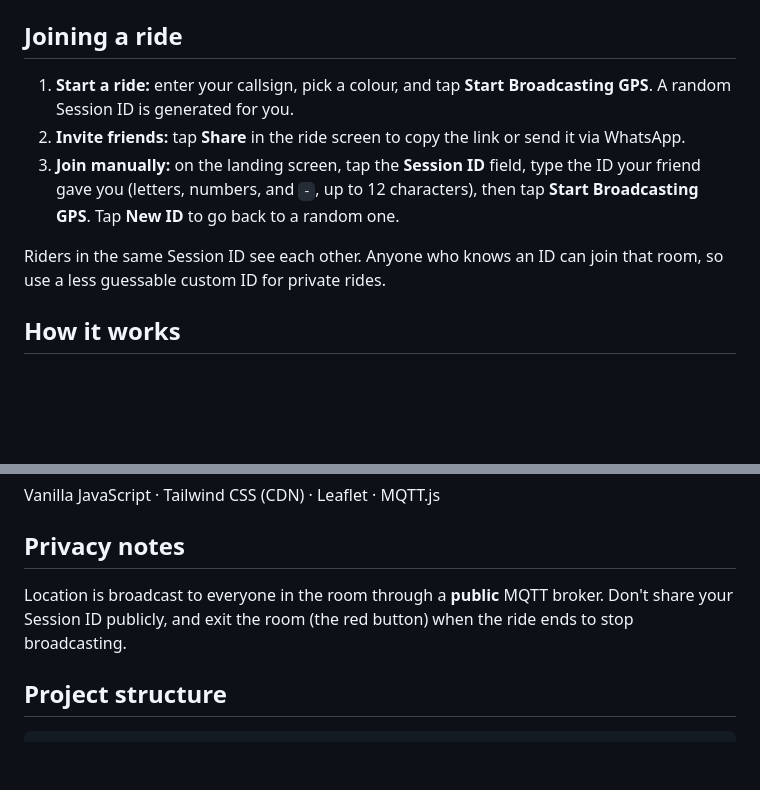
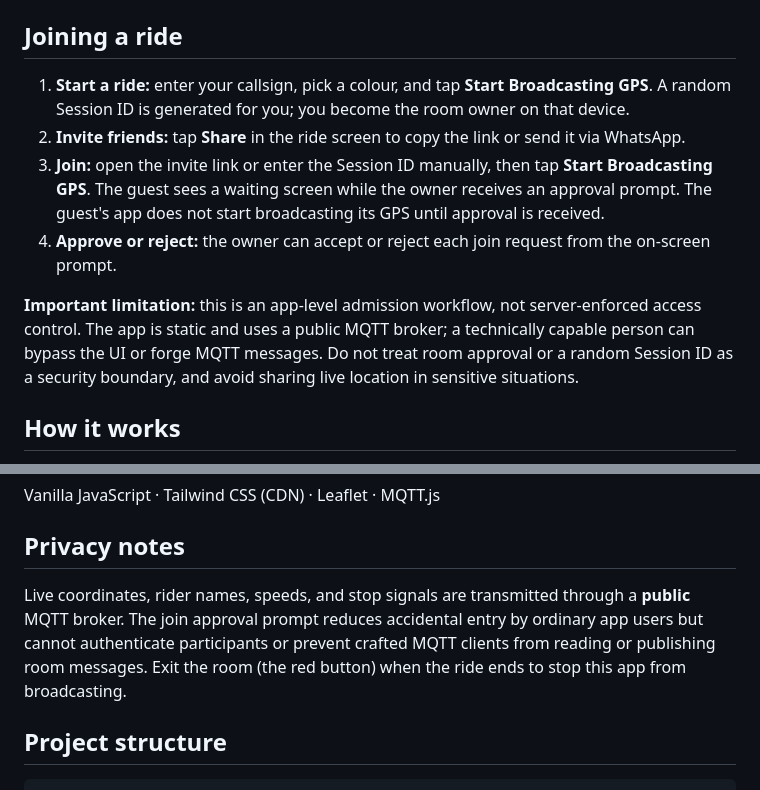
Before and after one commit to nagrjnaik/motogo, a Markdown page: README.md, 2 parts joined by grey strips. Drawn GitHub-style; blank space fills up the shorter version.

Commit message:
Document room admission flow and its static-hosting security limits

```diff
--- a/README.md
+++ b/README.md
@@ -33,11 +33,12 @@ Geolocation requires a **secure context** (HTTPS or `localhost`). It deploys as-
 
 ## Joining a ride
 
-1. **Start a ride:** enter your callsign, pick a colour, and tap **Start Broadcasting GPS**. A random Session ID is generated for you.
+1. **Start a ride:** enter your callsign, pick a colour, and tap **Start Broadcasting GPS**. A random Session ID is generated for you; you become the room owner on that device.
 2. **Invite friends:** tap **Share** in the ride screen to copy the link or send it via WhatsApp.
-3. **Join manually:** on the landing screen, tap the **Session ID** field, type the ID your friend gave you (letters, numbers, and `-`, up to 12 characters), then tap **Start Broadcasting GPS**. Tap **New ID** to go back to a random one.
+3. **Join:** open the invite link or enter the Session ID manually, then tap **Start Broadcasting GPS**. The guest sees a waiting screen while the owner receives an approval prompt. The guest's app does not start broadcasting its GPS until approval is received.
+4. **Approve or reject:** the owner can accept or reject each join request from the on-screen prompt.
 
-Riders in the same Session ID see each other. Anyone who knows an ID can join that room, so use a less guessable custom ID for private rides.
+**Important limitation:** this is an app-level admission workflow, not server-enforced access control. The app is static and uses a public MQTT broker; a technically capable person can bypass the UI or forge MQTT messages. Do not treat room approval or a random Session ID as a security boundary, and avoid sharing live location in sensitive situations.
 
 ## How it works
 
@@ -52,7 +53,7 @@ Vanilla JavaScript · Tailwind CSS (CDN) · Leaflet · MQTT.js
 
 ## Privacy notes
 
-Location is broadcast to everyone in the room through a **public** MQTT broker. Don't share your Session ID publicly, and exit the room (the red button) when the ride ends to stop broadcasting.
+Live coordinates, rider names, speeds, and stop signals are transmitted through a **public** MQTT broker. The join approval prompt reduces accidental entry by ordinary app users but cannot authenticate participants or prevent crafted MQTT clients from reading or publishing room messages. Exit the room (the red button) when the ride ends to stop this app from broadcasting.
 
 ## Project structure
 
```
